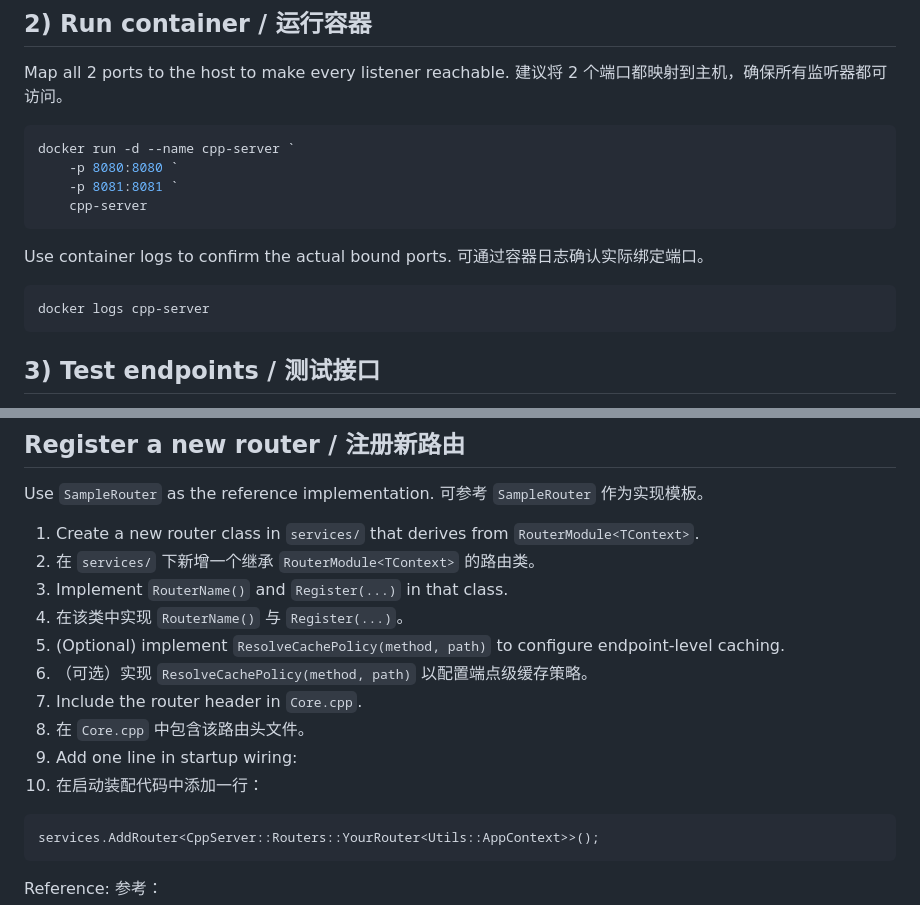
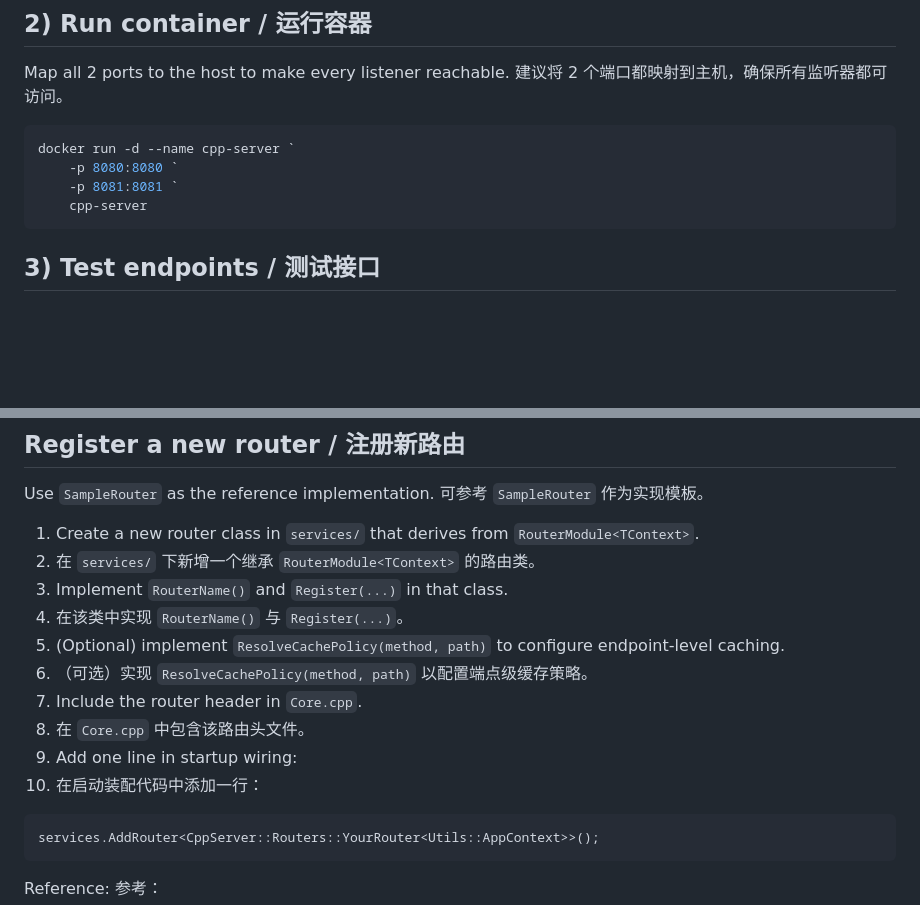
Before and after one commit to TophLumina/CppServer, a Markdown page: README.md, 2 parts joined by grey strips. GitHub-like rendering; blank space fills up the shorter version.

````diff
--- a/README.md
+++ b/README.md
@@ -28,13 +28,6 @@ docker run -d --name cpp-server `
 	-p 8080:8080 `
 	-p 8081:8081 `
 	cpp-server
-```
-
-Use container logs to confirm the actual bound ports.
-可通过容器日志确认实际绑定端口。
-
-```powershell
-docker logs cpp-server
 ```
 
 ## 3) Test endpoints / 测试接口
@@ -82,15 +75,15 @@ Use `SampleRouter` as the reference implementation.
 可参考 `SampleRouter` 作为实现模板。
 
 1. Create a new router class in `services/` that derives from `RouterModule<TContext>`.
-1. 在 `services/` 下新增一个继承 `RouterModule<TContext>` 的路由类。
-2. Implement `RouterName()` and `Register(...)` in that class.
-2. 在该类中实现 `RouterName()` 与 `Register(...)`。
-3. (Optional) implement `ResolveCachePolicy(method, path)` to configure endpoint-level caching.
-3. （可选）实现 `ResolveCachePolicy(method, path)` 以配置端点级缓存策略。
-4. Include the router header in `Core.cpp`.
-4. 在 `Core.cpp` 中包含该路由头文件。
-5. Add one line in startup wiring:
-5. 在启动装配代码中添加一行：
+2. 在 `services/` 下新增一个继承 `RouterModule<TContext>` 的路由类。
+3. Implement `RouterName()` and `Register(...)` in that class.
+4. 在该类中实现 `RouterName()` 与 `Register(...)`。
+5. (Optional) implement `ResolveCachePolicy(method, path)` to configure endpoint-level caching.
+6. （可选）实现 `ResolveCachePolicy(method, path)` 以配置端点级缓存策略。
+7. Include the router header in `Core.cpp`.
+8. 在 `Core.cpp` 中包含该路由头文件。
+9. Add one line in startup wiring:
+10. 在启动装配代码中添加一行：
 
 ```cpp
 services.AddRouter<CppServer::Routers::YourRouter<Utils::AppContext>>();
````
